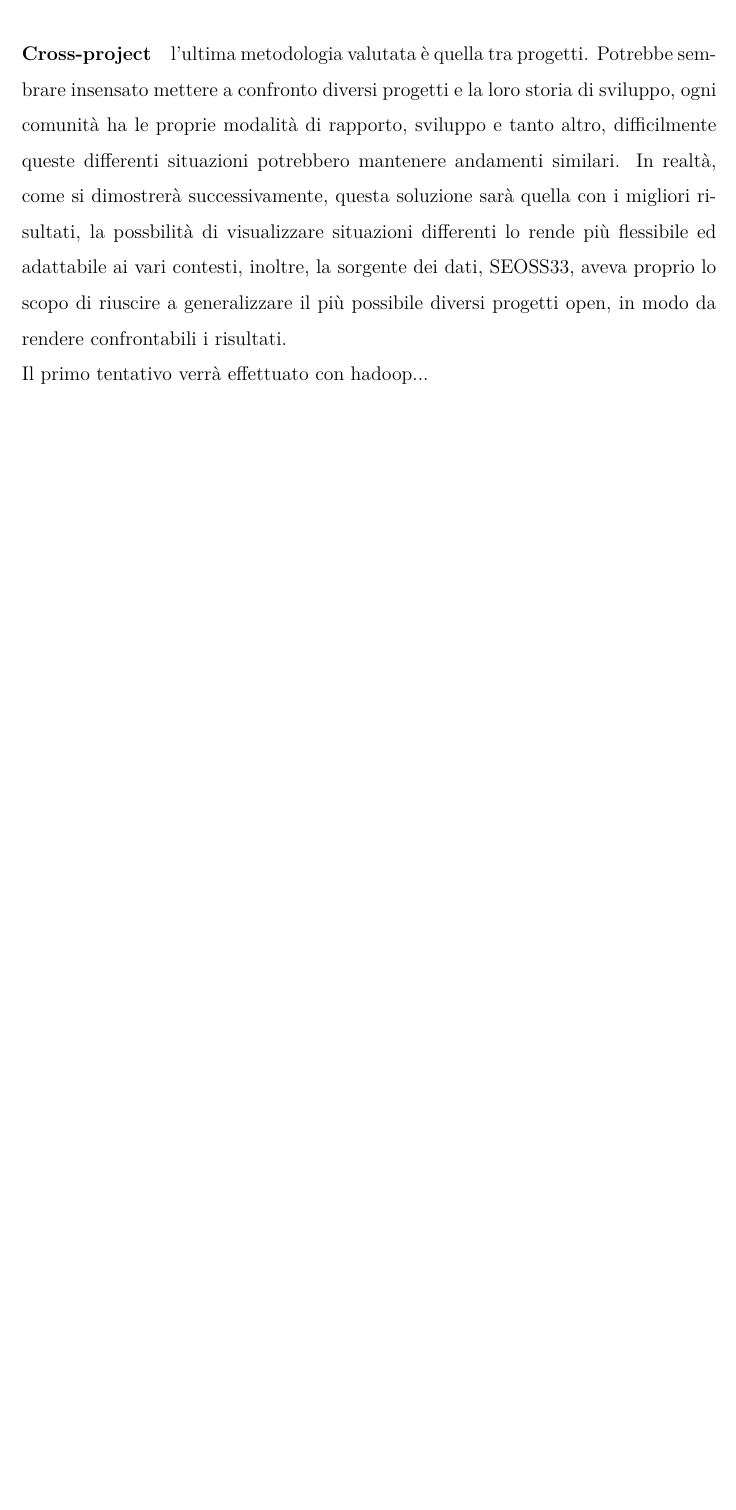
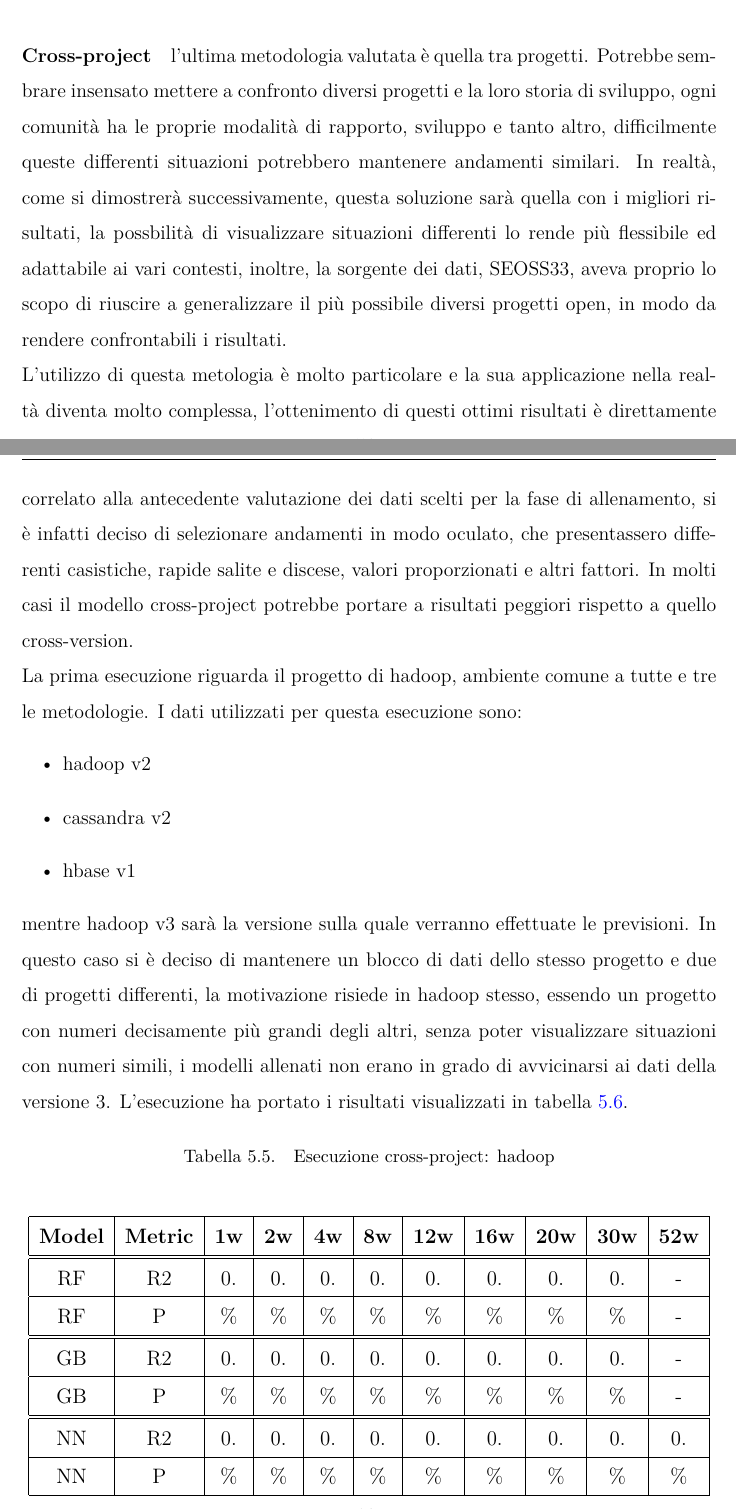
Before and after one commit to Jacopx/Thesis, a LaTeX thesis (Thesis/thesis.tex): part of page 59 of 64 before the commit and two parts of pages 59 and 60 of 68 after it, the two joined at a grey line, cut so that both start at the same text, the shorter picture padded with empty space. Compiled offline with pdfLaTeX.

Commit message:
Ending prediction part without data

```diff
--- a/Thesis/thesis.tex
+++ b/Thesis/thesis.tex
@@ -846,4 +846,36 @@ Per mantenere un filo comune alle tre modalità anche qui valuteremo la metodolo
 I vantaggi dell'applicazione di questa strategia di allenamento sono visibili, nella precedente strategia le predizioni si presentavano insignificanti anche dopo poche settimane. Permettere al modello di valutare anche le fasi discendenti dello sviluppo consente un notevole miglioramento della qualità delle previsioni, entro le 4 settimane i risultati superano quasi sempre il valore di 85\%. I risultati rimangono inoltre abbastanza elevati lungo tutte le settimane e la caduta di precisione è nettamente inferiore rispetto a quella del modello a scenario singolo. Nello spefico si può notare come la rete neurale abbia risultati migliori rispetto agli altri due algortimi testati.
 
 \paragraph{Cross-project} l'ultima metodologia valutata è quella tra progetti. Potrebbe sembrare insensato mettere a confronto diversi progetti e la loro storia di sviluppo, ogni comunità ha le proprie modalità di rapporto, sviluppo e tanto altro, difficilmente queste differenti situazioni potrebbero mantenere andamenti similari. In realtà, come si dimostrerà successivamente, questa soluzione sarà quella con i migliori risultati, la possbilità di visualizzare situazioni differenti lo rende più flessibile ed adattabile ai vari contesti, inoltre, la sorgente dei dati, SEOSS33, aveva proprio lo scopo di riuscire a generalizzare il più possibile diversi progetti open, in modo da rendere confrontabili i risultati.\\
-Il primo tentativo verrà effettuato con hadoop...
+L'utilizzo di questa metologia è molto particolare e la sua applicazione nella realtà diventa molto complessa, l'ottenimento di questi ottimi risultati è direttamente correlato alla antecedente valutazione dei dati scelti per la fase di allenamento, si è infatti deciso di selezionare andamenti in modo oculato, che presentassero differenti casistiche, rapide salite e discese, valori proporzionati e altri fattori. In molti casi il modello cross-project potrebbe portare a risultati peggiori rispetto a quello cross-version.\\
+La prima esecuzione riguarda il progetto di hadoop, ambiente comune a tutte e tre le metodologie. I dati utilizzati per questa esecuzione sono:
+\begin{itemize}
+  \item hadoop v2
+  \item cassandra v2
+  \item hbase v1
+\end{itemize}
+mentre hadoop v3 sarà la versione sulla quale verranno effettuate le previsioni. In questo caso si è deciso di mantenere un blocco di dati dello stesso progetto e due di progetti differenti, la motivazione risiede in hadoop stesso, essendo un progetto con numeri decisamente più grandi degli altri, senza poter visualizzare situazioni con numeri simili, i modelli allenati non erano in grado di avvicinarsi ai dati della versione 3. L'esecuzione ha portato i risultati visualizzati in tabella \ref{tab:cross_project_hadoop}.
+\begin{center}
+  \captionof{table}{Esecuzione cross-project: hadoop} \label{tab:cross_project_hadoop}
+  \resizebox{\textwidth}{!}{
+  \begin{tabular}{ |c|c|c|c|c|c|c|c|c|c|c| }
+    \hline
+    \textbf{Model} & \textbf{Metric} & \textbf{1w} & \textbf{2w} & \textbf{4w} & \textbf{8w} & \textbf{12w} & \textbf{16w} & \textbf{20w} & \textbf{30w}  & \textbf{52w} \\
+    \hline
+    \hline
+    RF & R2 & 0. & 0. & 0. & 0. & 0. & 0. & 0. & 0. & -\\
+    \hline
+    RF & P & \% & \% & \% & \% & \% & \% & \% & \% & -\\
+    \hline
+    \hline
+    GB & R2 & 0. & 0. & 0. & 0. & 0. & 0. & 0. & 0. & -\\
+    \hline
+    GB & P & \% & \% & \% & \% & \% & \% & \% & \% & -\\
+    \hline
+    \hline
+    NN & R2 & 0. & 0. & 0. & 0. & 0. & 0. & 0. & 0. & 0.\\
+    \hline
+    NN & P & \% & \% & \% & \% & \% & \% & \% & \% & \%\\
+    \hline
+  \end{tabular}
+  }
+\end{center}
@@ -849,0 +901 @@ Il primo tentativo verrà effettuato con hadoop...
+    \textbf{Model} & \textbf{Metric} & \textbf{1w} & \textbf{2w} & \textbf{4w} & \textbf{8w} & \textbf{12w} & \textbf{16w} & \textbf{20w} & \textbf{30w}  & \textbf{52w} \\
```
Also changed, not shown: Thesis/thesis.pdf, Thesis/thesis.tex (49 more changed lines).
